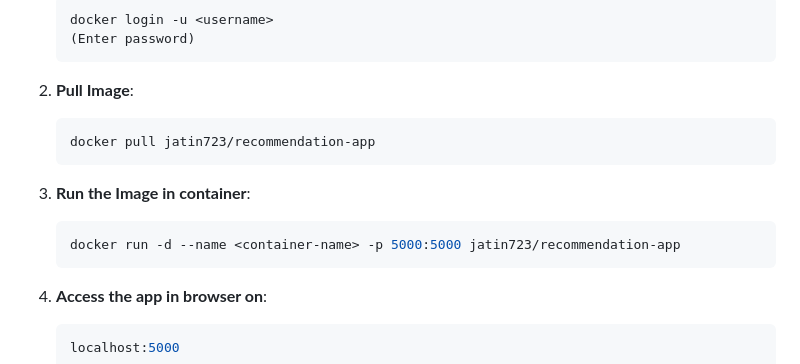
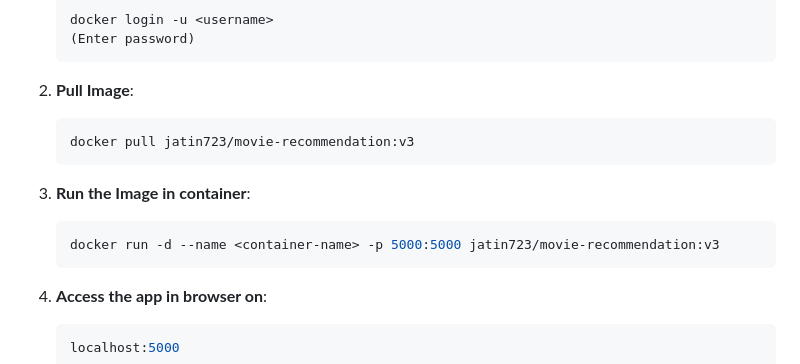
Before and after one commit to DivyanshKushwaha/Movie-Recommender-System, a Markdown page: README.md, the part around the change. Drawn GitHub-style.

````diff
--- a/README.md
+++ b/README.md
@@ -85,12 +85,12 @@ streamlit run app.py
 
 2. **Pull Image**:
    ```bash
-   docker pull jatin723/recommendation-app
+   docker pull jatin723/movie-recommendation:v3
    ```
 
 3. **Run the Image in container**:
    ```bash
-   docker run -d --name <container-name> -p 5000:5000 jatin723/recommendation-app
+   docker run -d --name <container-name> -p 5000:5000 jatin723/movie-recommendation:v3
    ```
 
 4. **Access the app in browser on**:
````
